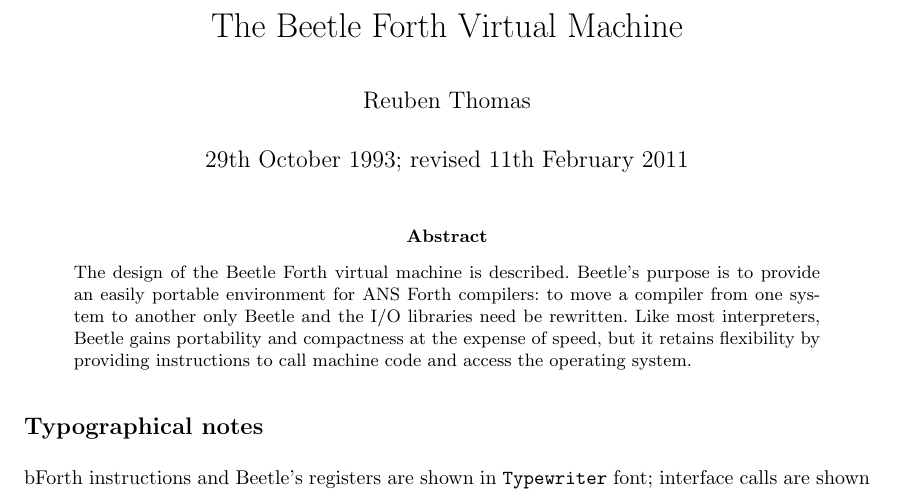
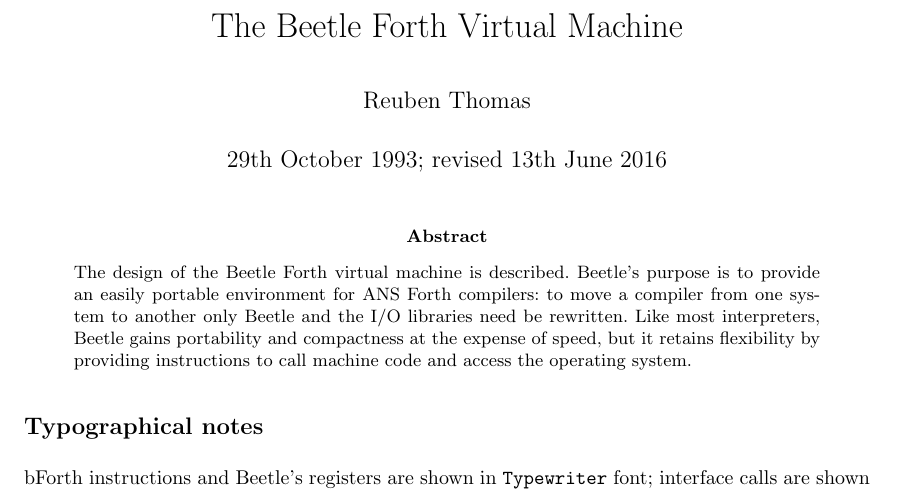
Before and after one commit to rrthomas/beetle, a LaTeX paper (doc/beetle.tex): part of page 1 of 18, cut so that both start at the same text. Compiled offline with pdfLaTeX.

Commit message:
Bump revision date

```diff
--- a/doc/beetle.tex
+++ b/doc/beetle.tex
@@ -85,7 +85,7 @@
 
 \title{The Beetle Forth Virtual Machine}
 \author{Reuben Thomas}
-\date{29th October 1993; revised 11th February 2011}
+\date{29th October 1993; revised 13th June 2016}
 
 \begin{document}
 \maketitle
```
